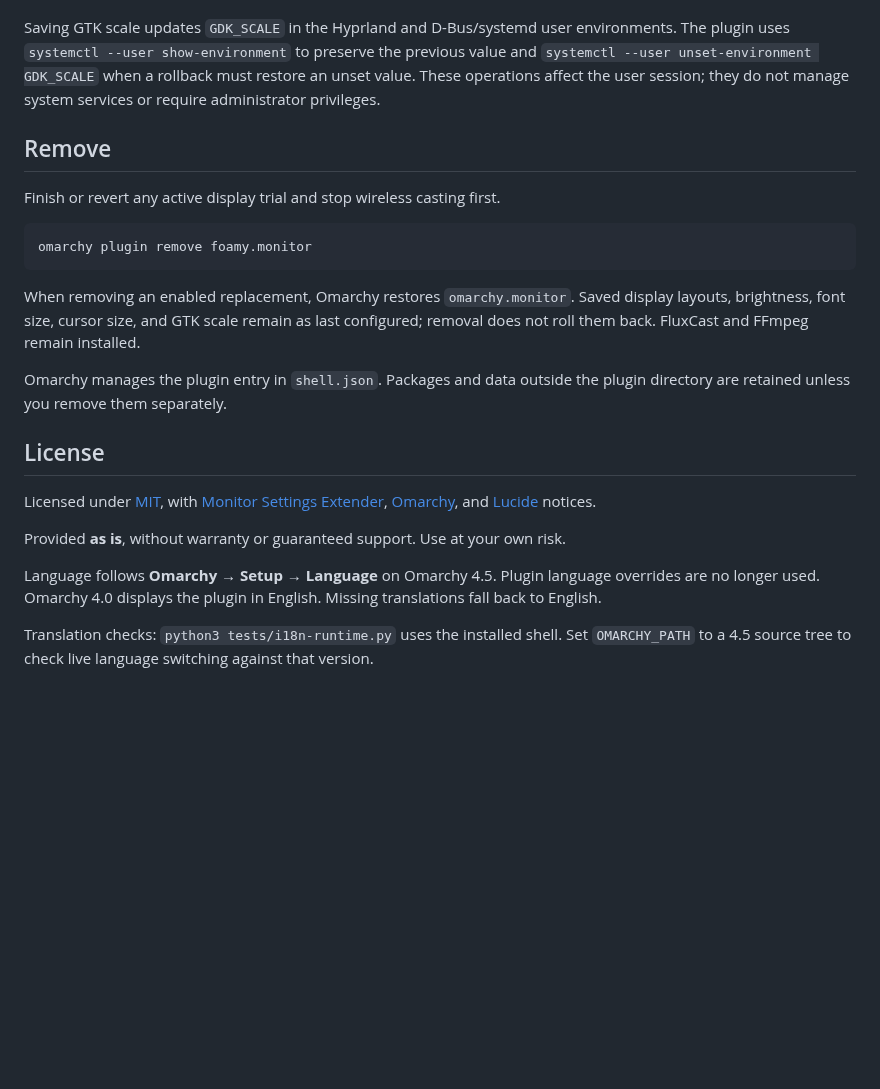
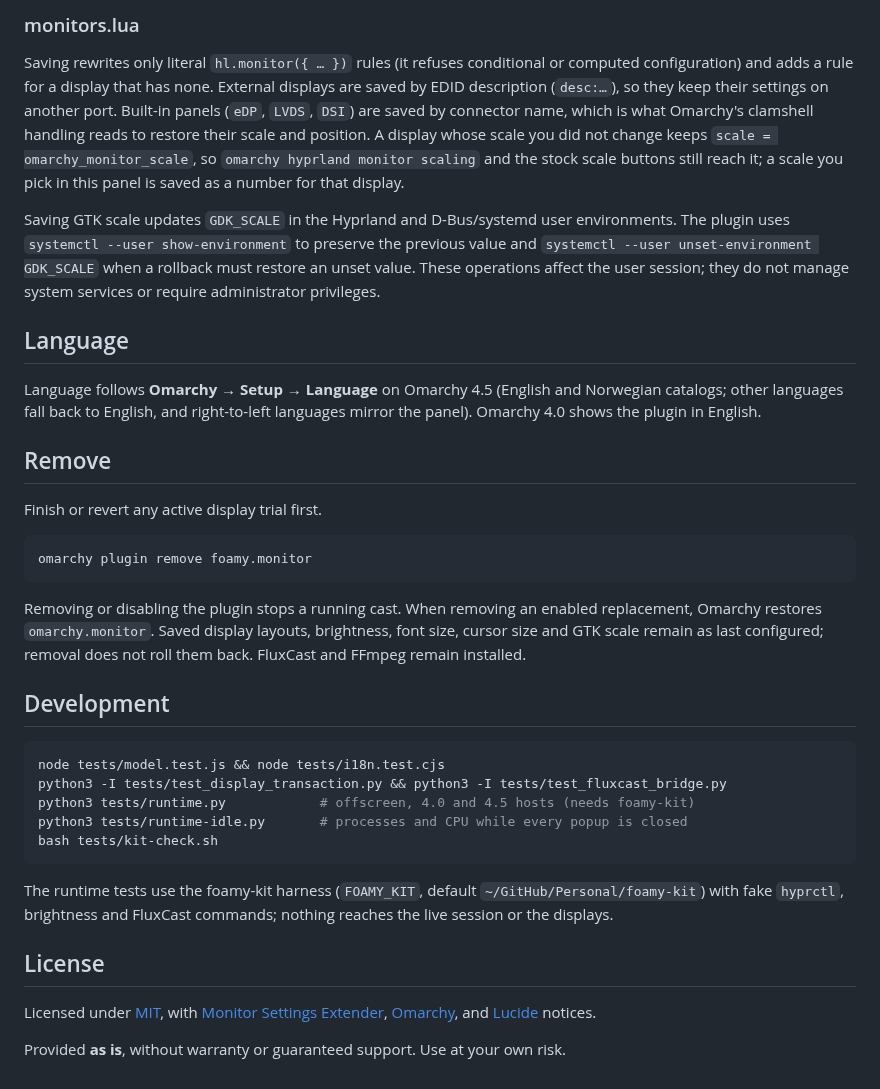
Before and after one commit to foamrider/foamy-monitor, a Markdown page: README.md, the part around one of its changes. GitHub-like rendering; blank space fills up the shorter version.

````diff
--- a/README.md
+++ b/README.md
@@ -31,3 +76,14 @@ Brightness, text size, and cursor size apply immediately.
+### monitors.lua
+
+Saving rewrites only literal `hl.monitor({ … })` rules (it refuses
+conditional or computed configuration) and adds a rule for a display that has
+none. External displays are saved by EDID description (`desc:…`), so they
+keep their settings on another port. Built-in panels (`eDP`, `LVDS`, `DSI`)
+are saved by connector name, which is what Omarchy's clamshell handling reads
+to restore their scale and position. A display whose scale you did not change
+keeps `scale = omarchy_monitor_scale`, so `omarchy hyprland monitor scaling`
+and the stock scale buttons still reach it; a scale you pick in this panel is
+saved as a number for that display.
 
 Saving GTK scale updates `GDK_SCALE` in the Hyprland and D-Bus/systemd user
 environments. The plugin uses `systemctl --user show-environment` to preserve
@@ -35,21 +91,39 @@ the previous value and `systemctl --user unset-environment GDK_SCALE` when a
 rollback must restore an unset value. These operations affect the user session;
 they do not manage system services or require administrator privileges.
 
+## Language
+
+Language follows **Omarchy → Setup → Language** on Omarchy 4.5 (English and
+Norwegian catalogs; other languages fall back to English, and right-to-left
+languages mirror the panel). Omarchy 4.0 shows the plugin in English.
+
 ## Remove
 
-Finish or revert any active display trial and stop wireless casting first.
+Finish or revert any active display trial first.
 
 ```sh
 omarchy plugin remove foamy.monitor
 ```
 
-When removing an enabled replacement, Omarchy restores
-`omarchy.monitor`. Saved display layouts, brightness, font size, cursor size,
-and GTK scale remain as last configured; removal does not roll them back.
-FluxCast and FFmpeg remain installed.
+Removing or disabling the plugin stops a running cast. When removing an
+enabled replacement, Omarchy restores `omarchy.monitor`. Saved display
+layouts, brightness, font size, cursor size and GTK scale remain as last
+configured; removal does not roll them back. FluxCast and FFmpeg remain
+installed.
 
-Omarchy manages the plugin entry in `shell.json`. Packages and data outside
-the plugin directory are retained unless you remove them separately.
+## Development
+
+```sh
+node tests/model.test.js && node tests/i18n.test.cjs
+python3 -I tests/test_display_transaction.py && python3 -I tests/test_fluxcast_bridge.py
+python3 tests/runtime.py            # offscreen, 4.0 and 4.5 hosts (needs foamy-kit)
+python3 tests/runtime-idle.py       # processes and CPU while every popup is closed
+bash tests/kit-check.sh
+```
+
+The runtime tests use the foamy-kit harness (`FOAMY_KIT`, default
+`~/GitHub/Personal/foamy-kit`) with fake `hyprctl`, brightness and FluxCast
+commands; nothing reaches the live session or the displays.
 
 ## License
 
@@ -57,7 +131,3 @@ Licensed under [MIT](LICENSE), with [Monitor Settings Extender](LICENSE-MONITOR-
 [Omarchy](LICENSE-OMARCHY), and [Lucide](LICENSE-LUCIDE) notices.
 
 Provided **as is**, without warranty or guaranteed support. Use at your own risk.
-
-Language follows **Omarchy → Setup → Language** on Omarchy 4.5. Plugin language overrides are no longer used. Omarchy 4.0 displays the plugin in English. Missing translations fall back to English.
-
-Translation checks: `python3 tests/i18n-runtime.py` uses the installed shell. Set `OMARCHY_PATH` to a 4.5 source tree to check live language switching against that version.
````
Also changed, not shown: other parts of README.md (+60 -15 lines), preview.png, 2 other files.
